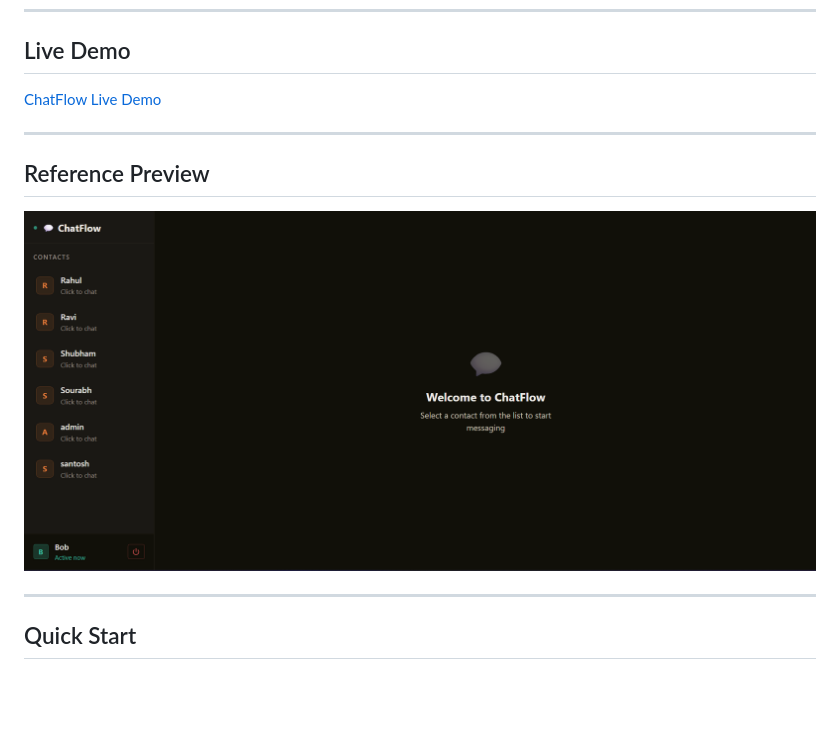
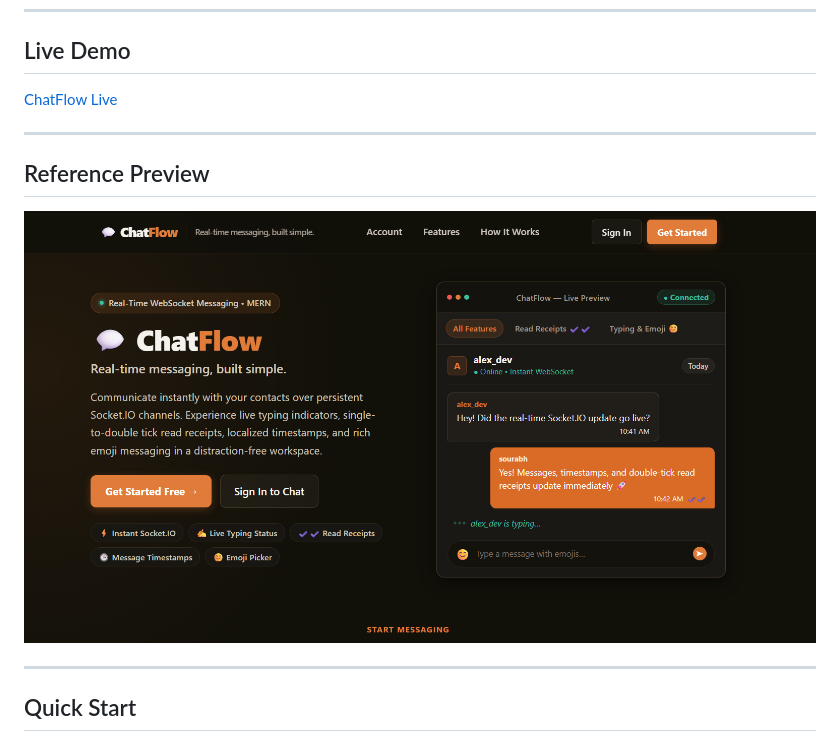
Before and after one commit to Sourabhpande532/CHAT_FLOW, a Markdown page: README.md, the part around the change. Rendered like a GitHub page; pictures changed too: assets/landing.png (added); blank space fills up the shorter version.

Commit message:
Docs: fix remove unused file & update README.md

```diff
--- a/README.md
+++ b/README.md
@@ -6,13 +6,13 @@ A full-stack MERN real-time messaging application that enables users to register
 
 ## Live Demo
 
-[ChatFlow Live Demo](https://chat-flow-swart.vercel.app/)
+[ChatFlow Live](https://chat-flow-swart.vercel.app/)
 
 ---
 
 ## Reference Preview
 
-![ChatFlow Preview](./assets/chat_ref.png)
+![ChatFlow Preview](./assets/landing.png)
 
 ---
 
```
Also changed, not shown: market-stand.md (deleted, +0 -420 lines).
